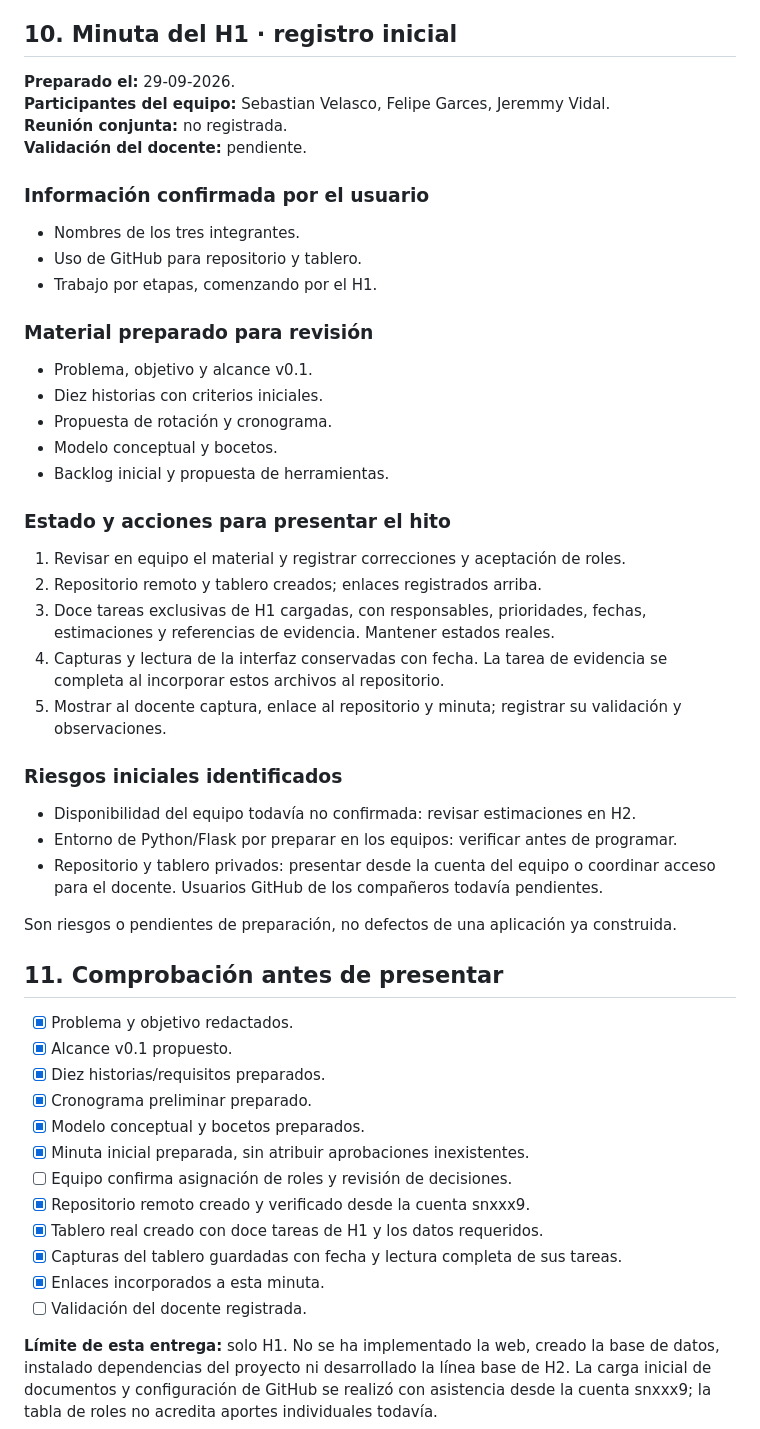
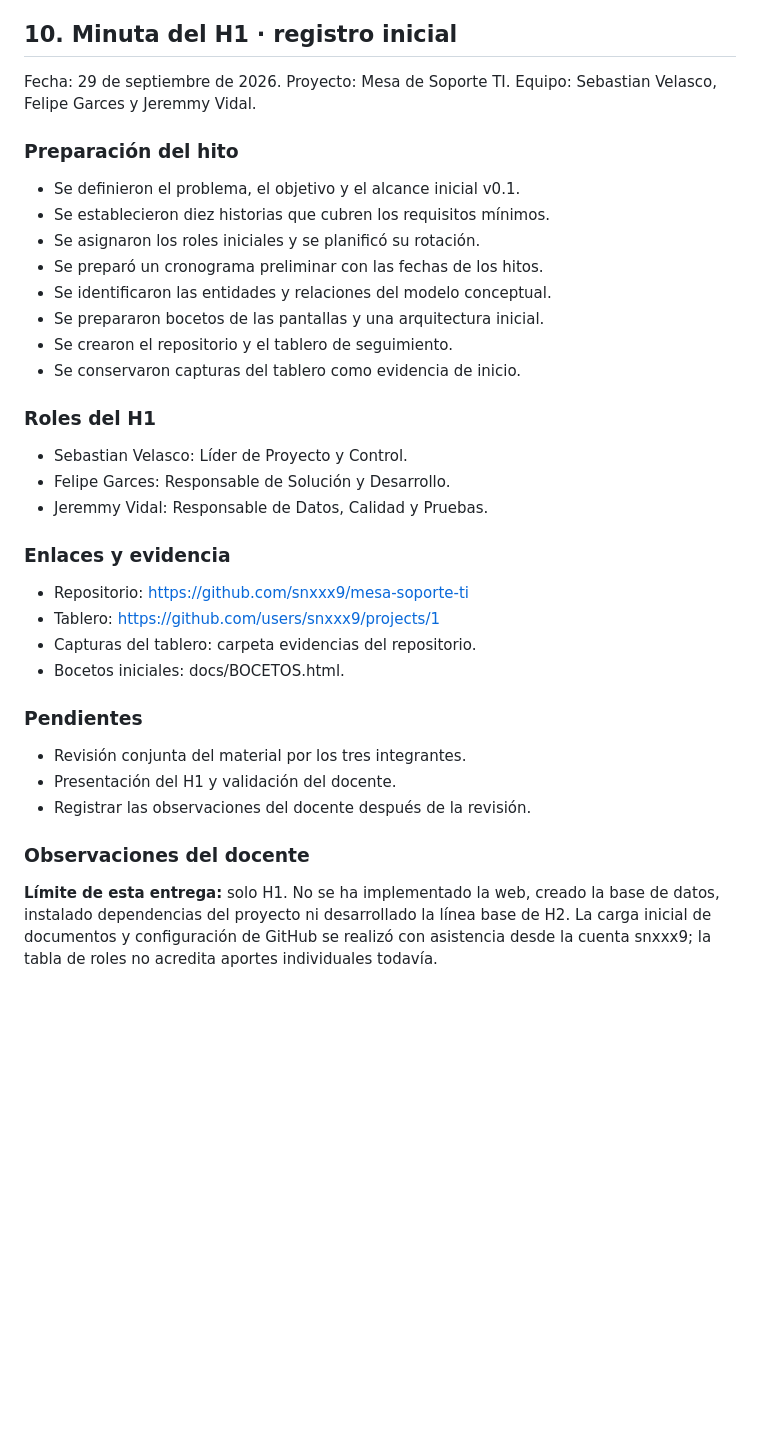
Before and after one commit to snxxx9/mesa-soporte-ti, a Markdown page: docs/H1-29-09.md, the part around the change. Rendered like a GitHub page; blank space fills up the shorter version.

Commit message:
minuta de inicio del proyecto

```diff
--- a/docs/H1-29-09.md
+++ b/docs/H1-29-09.md
@@ -131,56 +131,41 @@ La representación local de tareas no reemplaza al tablero de GitHub. El reposit
 
 ## 10. Minuta del H1 · registro inicial
 
-**Preparado el:** 29-09-2026.
-**Participantes del equipo:** Sebastian Velasco, Felipe Garces, Jeremmy Vidal.
-**Reunión conjunta:** no registrada.
-**Validación del docente:** pendiente.
+Fecha: 29 de septiembre de 2026.
+Proyecto: Mesa de Soporte TI.
+Equipo: Sebastian Velasco, Felipe Garces y Jeremmy Vidal.
 
-### Información confirmada por el usuario
+### Preparación del hito
 
-- Nombres de los tres integrantes.
-- Uso de GitHub para repositorio y tablero.
-- Trabajo por etapas, comenzando por el H1.
+- Se definieron el problema, el objetivo y el alcance inicial v0.1.
+- Se establecieron diez historias que cubren los requisitos mínimos.
+- Se asignaron los roles iniciales y se planificó su rotación.
+- Se preparó un cronograma preliminar con las fechas de los hitos.
+- Se identificaron las entidades y relaciones del modelo conceptual.
+- Se prepararon bocetos de las pantallas y una arquitectura inicial.
+- Se crearon el repositorio y el tablero de seguimiento.
+- Se conservaron capturas del tablero como evidencia de inicio.
 
-### Material preparado para revisión
+### Roles del H1
 
-- Problema, objetivo y alcance v0.1.
-- Diez historias con criterios iniciales.
-- Propuesta de rotación y cronograma.
-- Modelo conceptual y bocetos.
-- Backlog inicial y propuesta de herramientas.
+- Sebastian Velasco: Líder de Proyecto y Control.
+- Felipe Garces: Responsable de Solución y Desarrollo.
+- Jeremmy Vidal: Responsable de Datos, Calidad y Pruebas.
 
-### Estado y acciones para presentar el hito
+### Enlaces y evidencia
 
-1. Revisar en equipo el material y registrar correcciones y aceptación de roles.
-2. Repositorio remoto y tablero creados; enlaces registrados arriba.
-3. Doce tareas exclusivas de H1 cargadas, con responsables, prioridades, fechas, estimaciones y referencias de evidencia. Mantener estados reales.
-4. Capturas y lectura de la interfaz conservadas con fecha. La tarea de evidencia se completa al incorporar estos archivos al repositorio.
-5. Mostrar al docente captura, enlace al repositorio y minuta; registrar su validación y observaciones.
+- Repositorio: https://github.com/snxxx9/mesa-soporte-ti
+- Tablero: https://github.com/users/snxxx9/projects/1
+- Capturas del tablero: carpeta evidencias del repositorio.
+- Bocetos iniciales: docs/BOCETOS.html.
 
-### Riesgos iniciales identificados
+### Pendientes
 
-- Disponibilidad del equipo todavía no confirmada: revisar estimaciones en H2.
-- Entorno de Python/Flask por preparar en los equipos: verificar antes de programar.
-- Repositorio y tablero privados: presentar desde la cuenta del equipo o coordinar acceso para el docente. Usuarios GitHub de los compañeros todavía pendientes.
+- Revisión conjunta del material por los tres integrantes.
+- Presentación del H1 y validación del docente.
+- Registrar las observaciones del docente después de la revisión.
 
-Son riesgos o pendientes de preparación, no defectos de una aplicación ya construida.
-
-## 11. Comprobación antes de presentar
-
-- [x] Problema y objetivo redactados.
-- [x] Alcance v0.1 propuesto.
-- [x] Diez historias/requisitos preparados.
-- [x] Cronograma preliminar preparado.
-- [x] Modelo conceptual y bocetos preparados.
-- [x] Minuta inicial preparada, sin atribuir aprobaciones inexistentes.
-- [ ] Equipo confirma asignación de roles y revisión de decisiones.
-- [x] Repositorio remoto creado y verificado desde la cuenta snxxx9.
-- [x] Tablero real creado con doce tareas de H1 y los datos requeridos.
-- [x] Capturas del tablero guardadas con fecha y lectura completa de sus tareas.
-- [x] Enlaces incorporados a esta minuta.
-- [ ] Validación del docente registrada.
-
+### Observaciones del docente
 **Límite de esta entrega:** solo H1. No se ha implementado la web, creado la base de datos, instalado dependencias del proyecto ni desarrollado la línea base de H2. La carga inicial de documentos y configuración de GitHub se realizó con asistencia desde la cuenta snxxx9; la tabla de roles no acredita aportes individuales todavía.
 
 **Fuente de requisitos:** “Evaluación 3 – Mesa de Soporte TI”, documento del docente, secciones 1–8, especialmente H1. Este archivo diferencia requisitos del enunciado de propuestas del equipo.
```
